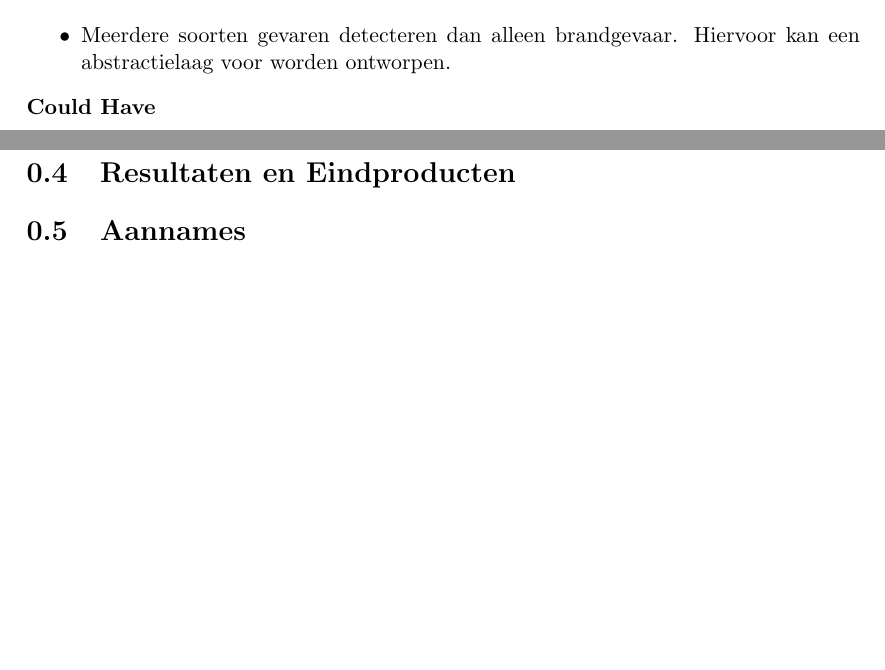
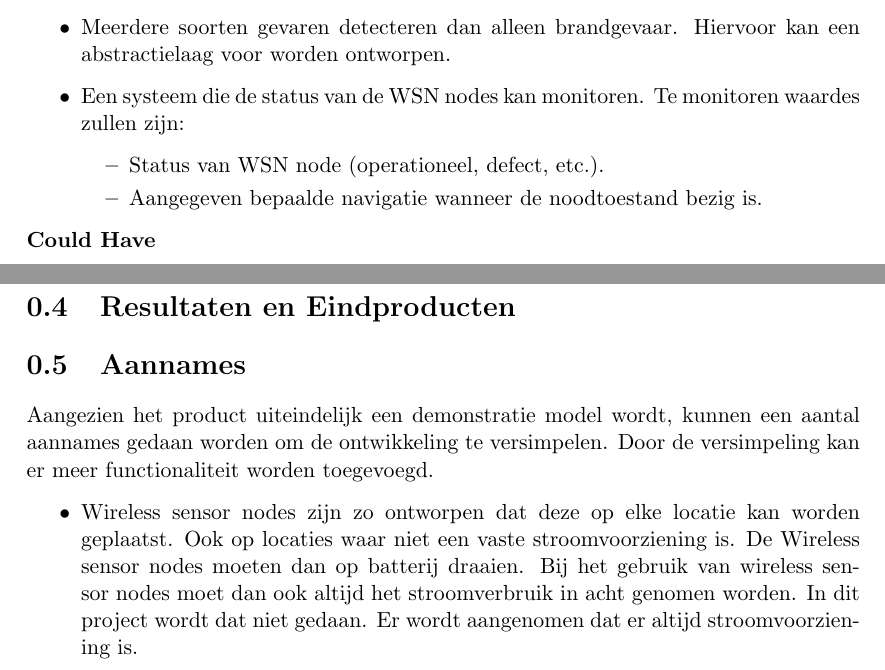
Before and after one commit to royscheefhals/LaTeX, a LaTeX document (PvA/tex/Opdracht.tex): two parts of page 2 of 2, joined at a grey line, cut so that both start at the same text, the shorter picture padded with empty space. Compiled offline with pdfLaTeX.

Commit message:
WIP opdracht

```diff
--- a/PvA/tex/Opdracht.tex
+++ b/PvA/tex/Opdracht.tex
@@ -37,7 +32,13 @@ Om de doelstelling te behalen zijn er requirements opgesteld. Deze zijn opgestel
 \noindent\textbf{Should Have}
 \begin{itemize}
 \item Meerdere soorten gevaren detecteren dan alleen brandgevaar. Hiervoor kan een abstractielaag voor worden ontworpen.
+\item Een systeem die de status van de WSN nodes kan monitoren. Te monitoren waardes zullen zijn:
+\begin{itemize}
+\item Status van WSN node (operationeel, defect, etc.).
+\item Aangegeven bepaalde navigatie wanneer de noodtoestand bezig is.
 \end{itemize}
+\end{itemize}
+
 \noindent\textbf{Could Have}
 \begin{itemize}
 \item De nodes van het WSN binnen het gebouw moet data overbrengen naar een speciale 'handheld' van de reddingswerkers als die in de buurt is.
@@ -44,4 +46,5 @@ Om de doelstelling te behalen zijn er requirements opgesteld. Deze zijn opgestel
 \end{itemize}
+
 \noindent\textbf{Won't Have Now}
 \begin{itemize}
 \item Voorspelling van de verspreiding van het gevaar (brandverspreiding, gasverplaatsing).
@@ -52,4 +56,11 @@ Om de doelstelling te behalen zijn er requirements opgesteld. Deze zijn opgestel
 \section{Resultaten en Eindproducten}
 
 \section{Aannames}
+Aangezien het product uiteindelijk een demonstratie model wordt, kunnen een aantal aannames gedaan worden om de ontwikkeling te versimpelen. Door de versimpeling kan er meer functionaliteit worden toegevoegd.
+
+\begin{itemize}
+\item Wireless sensor nodes zijn zo ontworpen dat deze op elke locatie kan worden geplaatst. Ook op locaties waar niet een vaste stroomvoorziening is. De Wireless sensor nodes moeten dan op batterij draaien. Bij het gebruik van wireless sensor nodes moet dan ook altijd het stroomverbruik in acht genomen worden. In dit project wordt dat niet gedaan. Er wordt aangenomen dat er altijd stroomvoorziening is.
+
+\end{itemize}
+
 \end{document}
```
Also changed, not shown: PvA/tex/Bibliography.tex (+1 -0 lines), PvA/tex/Vooronderzoek.tex (+2 -2 lines), PvA/tex/Opdracht.tex (15 more changed lines).
